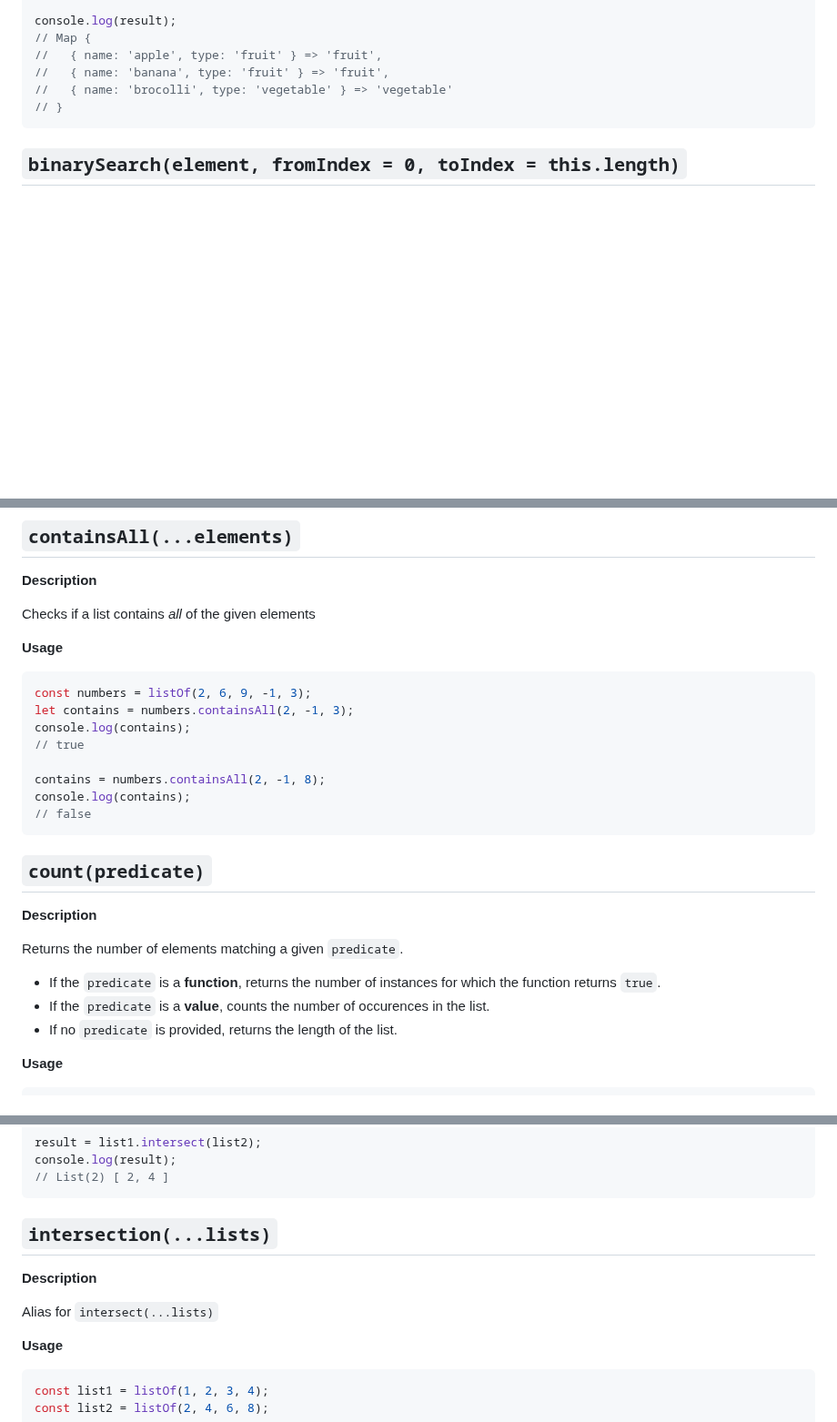
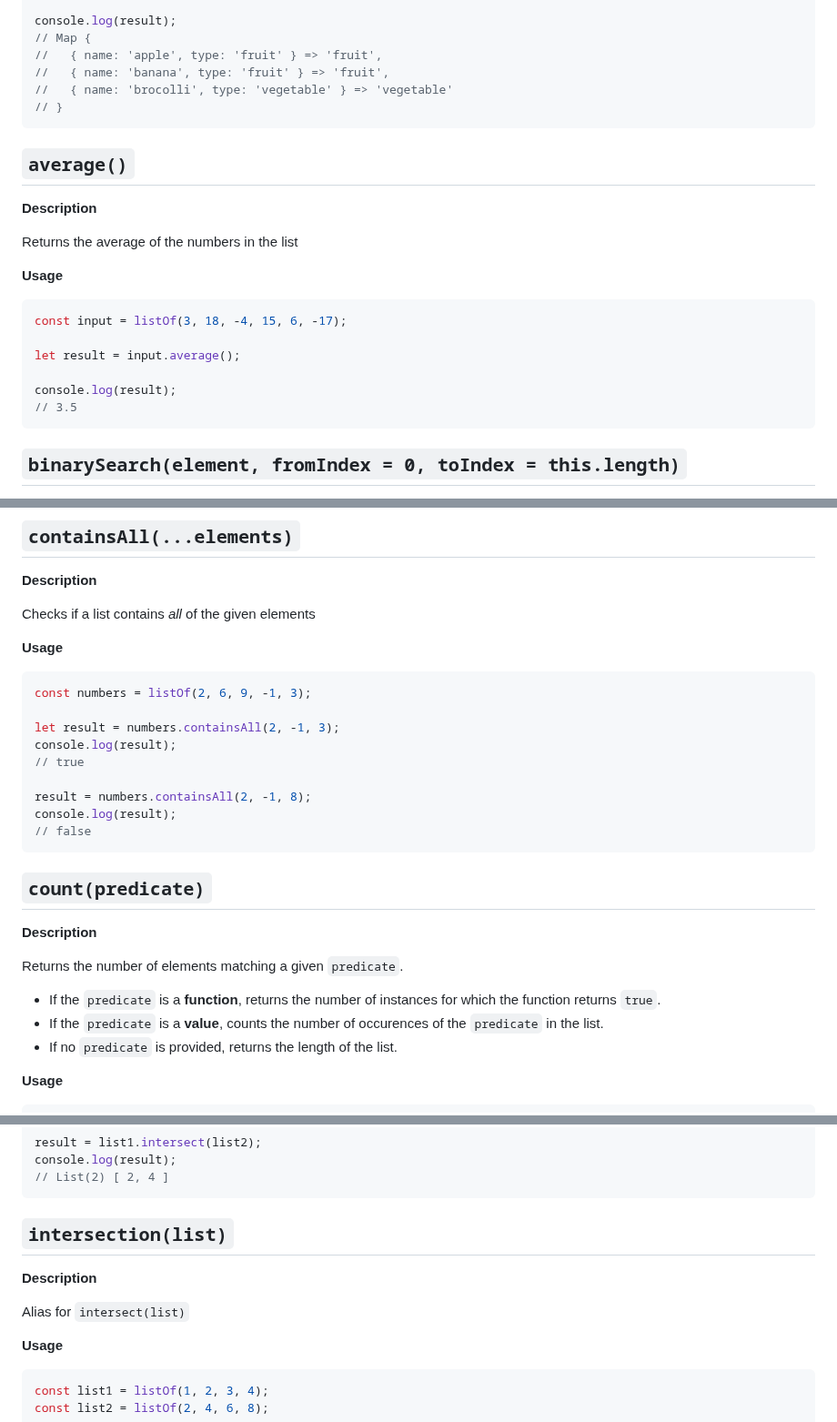
Before and after one commit to PunitDh/MyCDN, a Markdown page: README.md, 3 parts joined by grey strips. Shown at 91% size. Drawn GitHub-style; blank space fills up the shorter version.

````diff
--- a/README.md
+++ b/README.md
@@ -180,6 +180,23 @@ console.log(result);
 //   { name: 'banana', type: 'fruit' } => 'fruit',
 //   { name: 'brocolli', type: 'vegetable' } => 'vegetable'
 // }
+```
+
+## `average()`
+
+**Description**
+
+Returns the average of the numbers in the list
+
+**Usage**
+
+```js
+const input = listOf(3, 18, -4, 15, 6, -17);
+
+let result = input.average();
+
+console.log(result);
+// 3.5
 ```
 
 ## `binarySearch(element, fromIndex = 0, toIndex = this.length)`
@@ -364,12 +382,13 @@ Checks if a list contains _all_ of the given elements
 
 ```js
 const numbers = listOf(2, 6, 9, -1, 3);
-let contains = numbers.containsAll(2, -1, 3);
-console.log(contains);
+
+let result = numbers.containsAll(2, -1, 3);
+console.log(result);
 // true
 
-contains = numbers.containsAll(2, -1, 8);
-console.log(contains);
+result = numbers.containsAll(2, -1, 8);
+console.log(result);
 // false
 ```
 
@@ -380,7 +399,7 @@ console.log(contains);
 Returns the number of elements matching a given `predicate`.
 
 - If the `predicate` is a **function**, returns the number of instances for which the function returns `true`.
-- If the `predicate` is a **value**, counts the number of occurences in the list.
+- If the `predicate` is a **value**, counts the number of occurences of the `predicate` in the list.
 - If no `predicate` is provided, returns the length of the list.
 
 **Usage**
@@ -1776,11 +1803,11 @@ console.log(result);
 // List(2) [ 2, 4 ]
 ```
 
-## `intersection(...lists)`
-
-**Description**
-
-Alias for `intersect(...lists)`
+## `intersection(list)`
+
+**Description**
+
+Alias for `intersect(list)`
 
 **Usage**
 
````
Also changed, not shown: other parts of README.md (+19 -5 lines).
